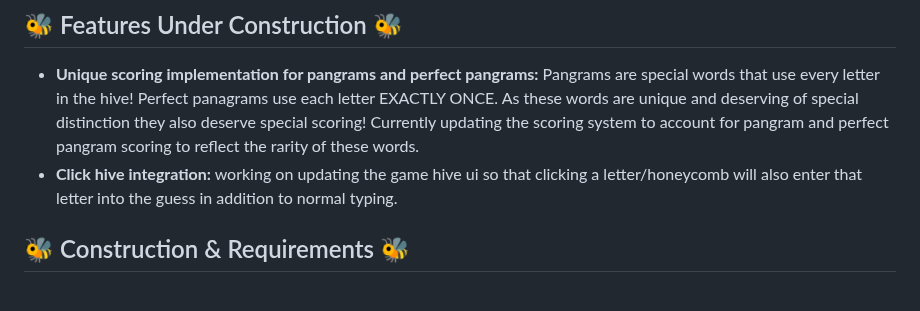
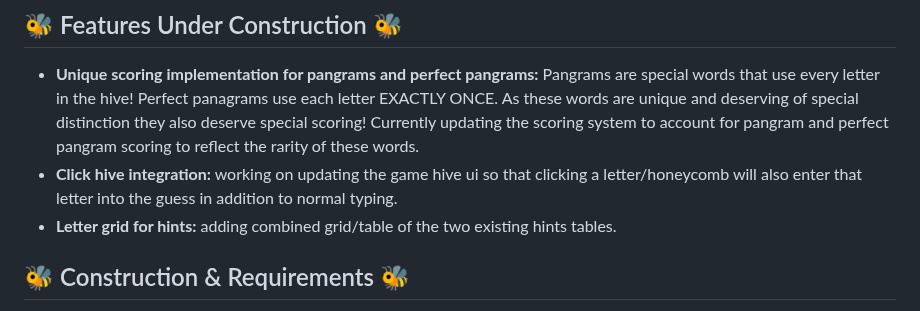
Before and after one commit to MichaelAEllis86/SpellingBee, a Markdown page: README.md, the part around the change. Drawn GitHub-style.

```diff
--- a/README.md
+++ b/README.md
@@ -32,6 +32,7 @@ Using the application is simple! Head over to (https://flask-spellingbee.onrende
 ## :honeybee: Features Under Construction :honeybee:
 - **Unique scoring implementation for pangrams and perfect pangrams:** Pangrams are special words that use every letter in the hive! Perfect panagrams use each letter EXACTLY ONCE. As these words are unique and deserving of special distinction they also deserve special scoring! Currently updating the scoring system to account for pangram and perfect pangram scoring to reflect the rarity of these words.
 - **Click hive integration:** working on updating the game hive ui so that clicking a letter/honeycomb will also enter that letter into the guess in addition to normal typing.
+- **Letter grid for hints:** adding combined grid/table of the two existing hints tables.
 
 ## :honeybee: Construction & Requirements :honeybee:
 
```
